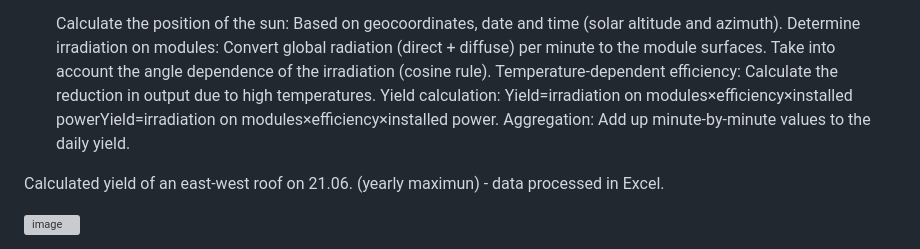
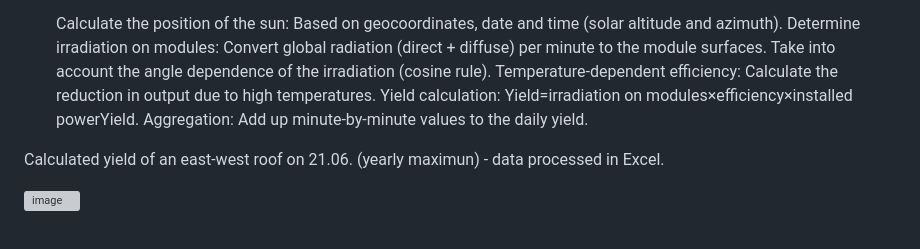
Before and after one commit to StanDeMan/GingerMintSoft.Earth.Solar, a Markdown page: README.md, the part around the change. Drawn GitHub-style; grey boxes are pictures that could not be loaded.

Commit message:
Update README.md
Dublicated text removed.

```diff
--- a/README.md
+++ b/README.md
@@ -22,7 +22,7 @@ In order to calculate the yields of a PV system (photovoltaic e.g. with east-wes
         Take into account the angle dependence of the irradiation (cosine rule).
     Temperature-dependent efficiency: Calculate the reduction in output due to high temperatures.
     Yield calculation:
-        Yield=irradiation on modules×efficiency×installed powerYield=irradiation on modules×efficiency×installed power.
+        Yield=irradiation on modules×efficiency×installed powerYield.
     Aggregation: Add up minute-by-minute values to the daily yield.
 
 
```
